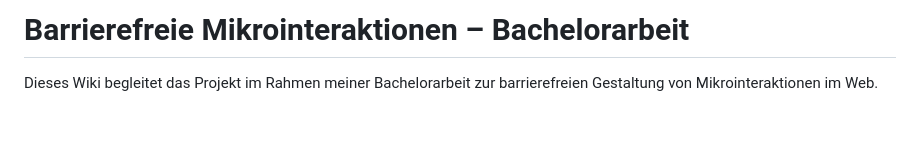
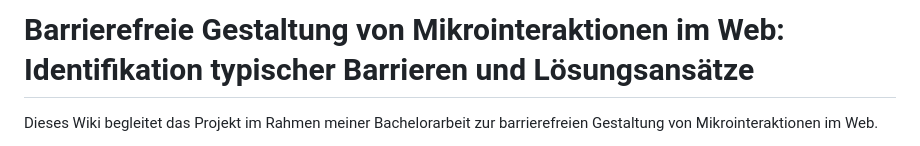
Before and after one commit to miahenri/bachelorarbeit, a Markdown page: README.md, the part around the change. Drawn GitHub-style; blank space fills up the shorter version.

Commit message:
docs: README Titel

```diff
--- a/README.md
+++ b/README.md
@@ -1,4 +1,4 @@
-# Barrierefreie Mikrointeraktionen – Bachelorarbeit
+# Barrierefreie Gestaltung von Mikrointeraktionen im Web: Identifikation typischer Barrieren und Lösungsansätze
 
 Dieses Wiki begleitet das Projekt im Rahmen meiner Bachelorarbeit zur barrierefreien Gestaltung von Mikrointeraktionen im Web.
 
```
